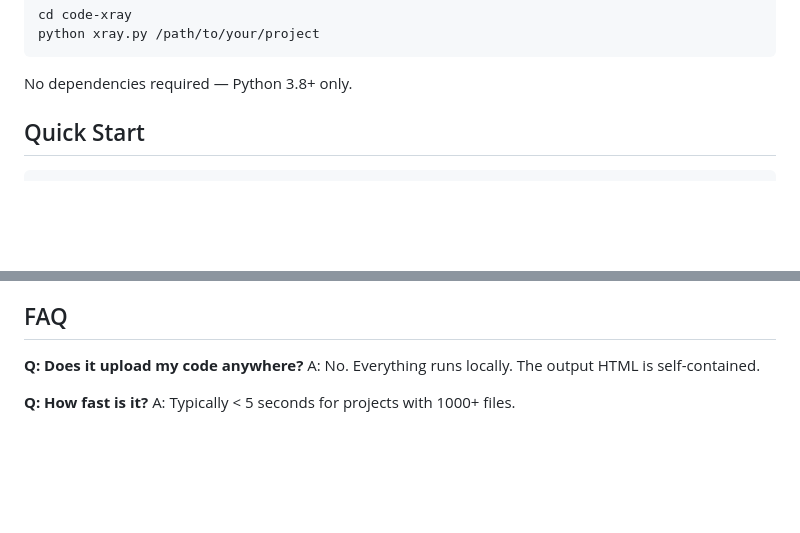
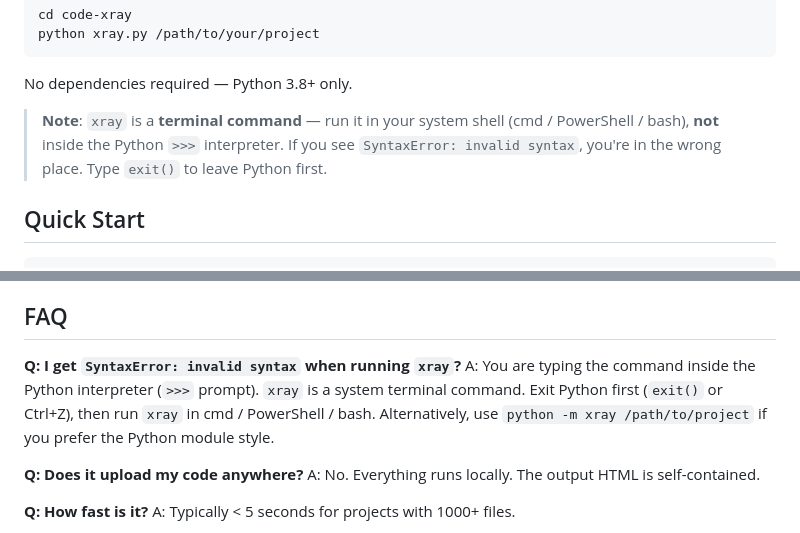
Before and after one commit to yangzealliator-yz/code-xray, a Markdown page: README.md, 2 parts joined by grey strips. Drawn GitHub-style; blank space fills up the shorter version.

````diff
--- a/README.md
+++ b/README.md
@@ -41,6 +41,8 @@ python xray.py /path/to/your/project
 ```
 
 No dependencies required — Python 3.8+ only.
+
+> **Note**: `xray` is a **terminal command** — run it in your system shell (cmd / PowerShell / bash), **not** inside the Python `>>>` interpreter. If you see `SyntaxError: invalid syntax`, you're in the wrong place. Type `exit()` to leave Python first.
 
 ## Quick Start
 
@@ -120,6 +122,9 @@ Python, JavaScript, TypeScript, C#, Go, Rust, Java, Kotlin, Swift, Dart, C, C++,
 
 ## FAQ
 
+**Q: I get `SyntaxError: invalid syntax` when running `xray`?**
+A: You are typing the command inside the Python interpreter (`>>>` prompt). `xray` is a system terminal command. Exit Python first (`exit()` or Ctrl+Z), then run `xray` in cmd / PowerShell / bash. Alternatively, use `python -m xray /path/to/project` if you prefer the Python module style.
+
 **Q: Does it upload my code anywhere?**
 A: No. Everything runs locally. The output HTML is self-contained.
 
````
Also changed, not shown: README_CN.md (+5 -0 lines).
